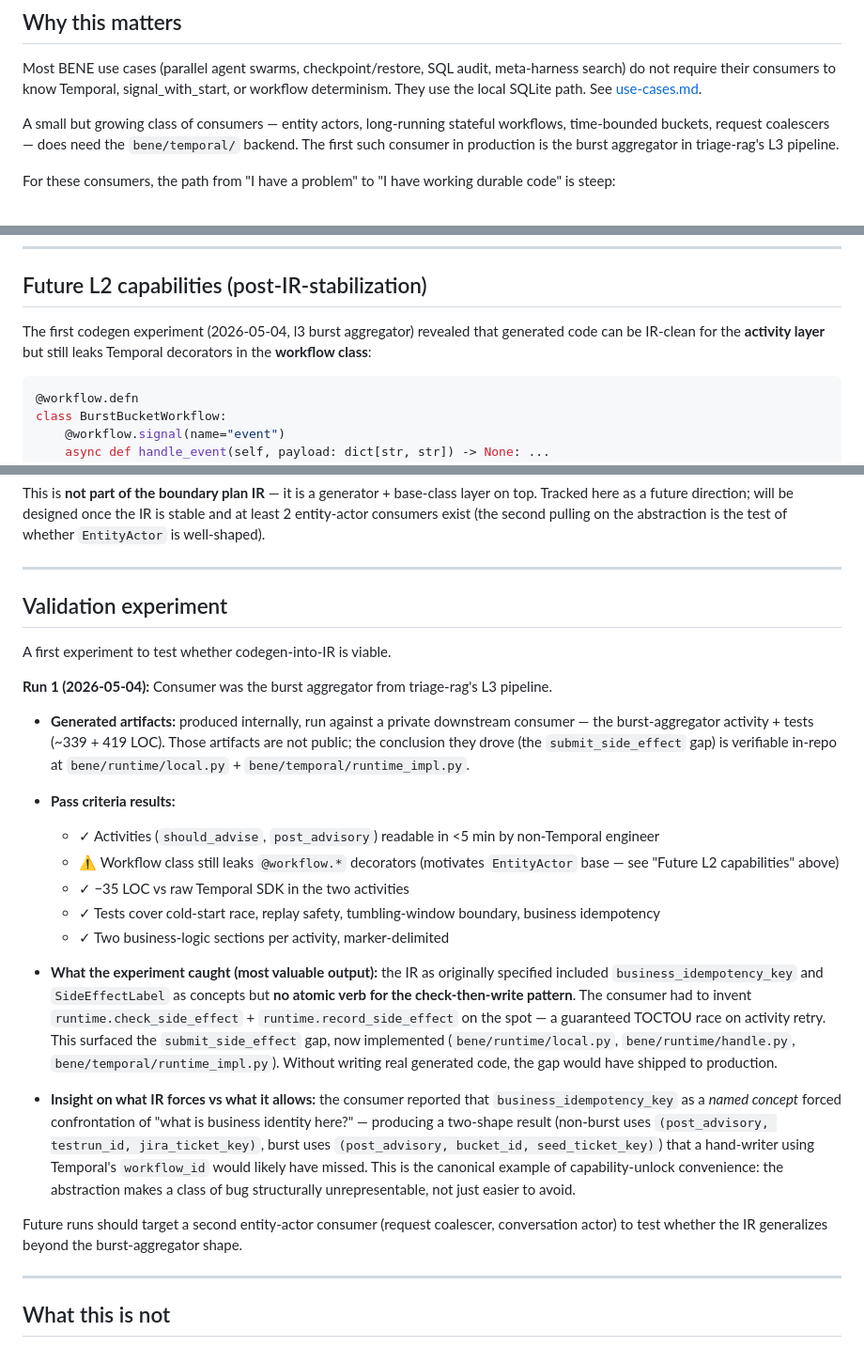
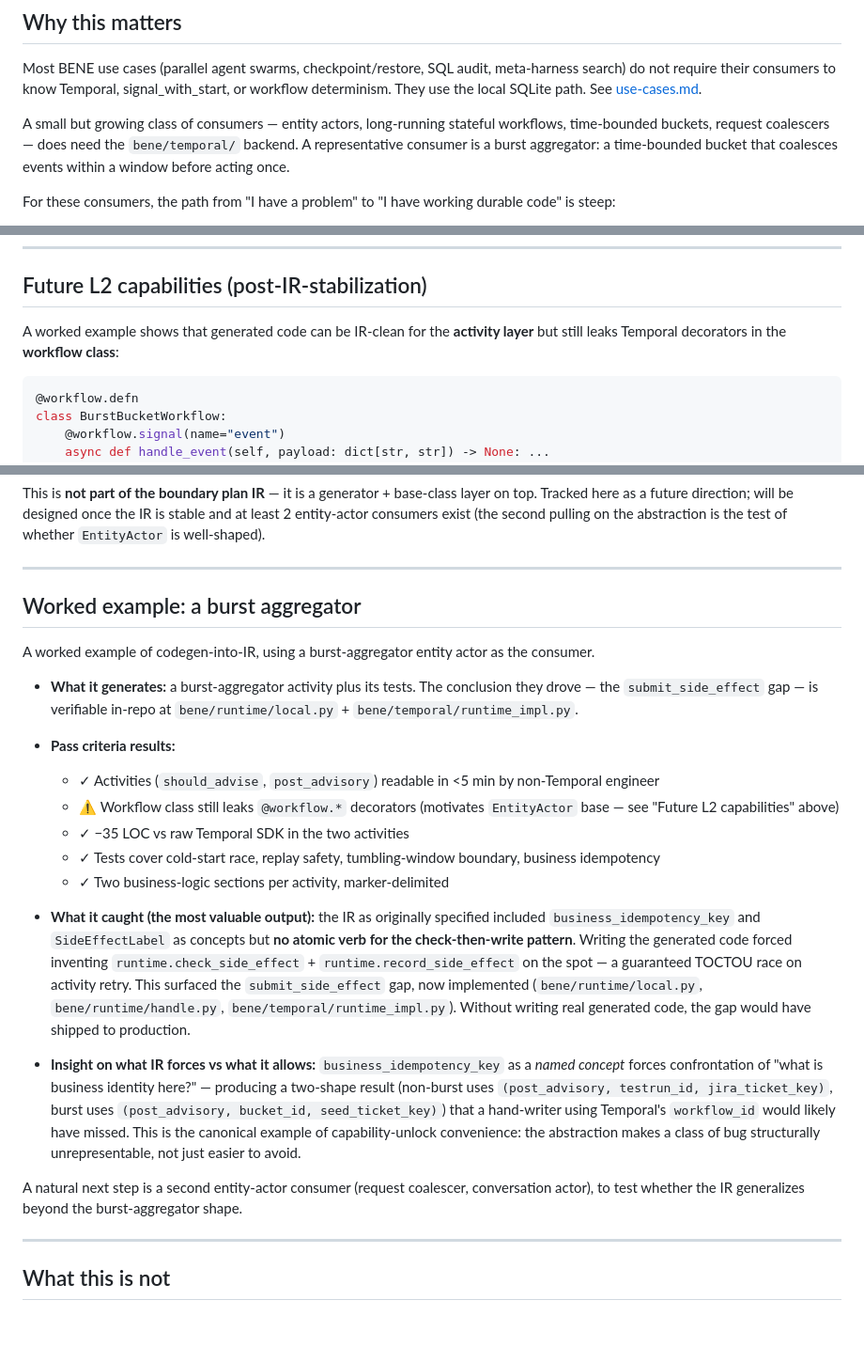
Before and after one commit to good-night-oppie/bene, a Markdown page: docs/codegen.md, 3 parts joined by grey strips. Shown at 94% size. Drawn GitHub-style; blank space fills up the shorter version.

````diff
--- a/docs/codegen.md
+++ b/docs/codegen.md
@@ -16,7 +16,7 @@ This is not a new feature in the abstract sense. It is a recombination of existi
 
 Most BENE use cases (parallel agent swarms, checkpoint/restore, SQL audit, meta-harness search) do not require their consumers to know Temporal, signal_with_start, or workflow determinism. They use the local SQLite path. See [use-cases.md](use-cases.md).
 
-A small but growing class of consumers — entity actors, long-running stateful workflows, time-bounded buckets, request coalescers — does need the `bene/temporal/` backend. The first such consumer in production is the burst aggregator in triage-rag's L3 pipeline.
+A small but growing class of consumers — entity actors, long-running stateful workflows, time-bounded buckets, request coalescers — does need the `bene/temporal/` backend. A representative consumer is a burst aggregator: a time-bounded bucket that coalesces events within a window before acting once.
 
 For these consumers, the path from "I have a problem" to "I have working durable code" is steep:
 
@@ -109,7 +109,7 @@ This is consistent with the philosophy of "harnesses should evolve, models shoul
 
 ## Future L2 capabilities (post-IR-stabilization)
 
-The first codegen experiment (2026-05-04, l3 burst aggregator) revealed that generated code can be IR-clean for the **activity layer** but still leaks Temporal decorators in the **workflow class**:
+A worked example shows that generated code can be IR-clean for the **activity layer** but still leaks Temporal decorators in the **workflow class**:
 
 ```python
 @workflow.defn
@@ -149,13 +149,11 @@ This is **not part of the boundary plan IR** — it is a generator + base-class
 
 ---
 
-## Validation experiment
+## Worked example: a burst aggregator
 
-A first experiment to test whether codegen-into-IR is viable.
+A worked example of codegen-into-IR, using a burst-aggregator entity actor as the consumer.
 
-**Run 1 (2026-05-04):** Consumer was the burst aggregator from triage-rag's L3 pipeline.
-
-- **Generated artifacts:** produced internally, run against a private downstream consumer — the burst-aggregator activity + tests (~339 + 419 LOC). Those artifacts are not public; the conclusion they drove (the `submit_side_effect` gap) is verifiable in-repo at `bene/runtime/local.py` + `bene/temporal/runtime_impl.py`.
+- **What it generates:** a burst-aggregator activity plus its tests. The conclusion they drove — the `submit_side_effect` gap — is verifiable in-repo at `bene/runtime/local.py` + `bene/temporal/runtime_impl.py`.
 - **Pass criteria results:**
   - ✓ Activities (`should_advise`, `post_advisory`) readable in <5 min by non-Temporal engineer
   - ⚠ Workflow class still leaks `@workflow.*` decorators (motivates `EntityActor` base — see "Future L2 capabilities" above)
@@ -163,11 +161,11 @@ A first experiment to test whether codegen-into-IR is viable.
   - ✓ Tests cover cold-start race, replay safety, tumbling-window boundary, business idempotency
   - ✓ Two business-logic sections per activity, marker-delimited
 
-- **What the experiment caught (most valuable output):** the IR as originally specified included `business_idempotency_key` and `SideEffectLabel` as concepts but **no atomic verb for the check-then-write pattern**. The consumer had to invent `runtime.check_side_effect` + `runtime.record_side_effect` on the spot — a guaranteed TOCTOU race on activity retry. This surfaced the `submit_side_effect` gap, now implemented (`bene/runtime/local.py`, `bene/runtime/handle.py`, `bene/temporal/runtime_impl.py`). Without writing real generated code, the gap would have shipped to production.
+- **What it caught (the most valuable output):** the IR as originally specified included `business_idempotency_key` and `SideEffectLabel` as concepts but **no atomic verb for the check-then-write pattern**. Writing the generated code forced inventing `runtime.check_side_effect` + `runtime.record_side_effect` on the spot — a guaranteed TOCTOU race on activity retry. This surfaced the `submit_side_effect` gap, now implemented (`bene/runtime/local.py`, `bene/runtime/handle.py`, `bene/temporal/runtime_impl.py`). Without writing real generated code, the gap would have shipped to production.
 
-- **Insight on what IR forces vs what it allows:** the consumer reported that `business_idempotency_key` as a *named concept* forced confrontation of "what is business identity here?" — producing a two-shape result (non-burst uses `(post_advisory, testrun_id, jira_ticket_key)`, burst uses `(post_advisory, bucket_id, seed_ticket_key)`) that a hand-writer using Temporal's `workflow_id` would likely have missed. This is the canonical example of capability-unlock convenience: the abstraction makes a class of bug structurally unrepresentable, not just easier to avoid.
+- **Insight on what IR forces vs what it allows:** `business_idempotency_key` as a *named concept* forces confrontation of "what is business identity here?" — producing a two-shape result (non-burst uses `(post_advisory, testrun_id, jira_ticket_key)`, burst uses `(post_advisory, bucket_id, seed_ticket_key)`) that a hand-writer using Temporal's `workflow_id` would likely have missed. This is the canonical example of capability-unlock convenience: the abstraction makes a class of bug structurally unrepresentable, not just easier to avoid.
 
-Future runs should target a second entity-actor consumer (request coalescer, conversation actor) to test whether the IR generalizes beyond the burst-aggregator shape.
+A natural next step is a second entity-actor consumer (request coalescer, conversation actor), to test whether the IR generalizes beyond the burst-aggregator shape.
 
 ---
 
````
Also changed, not shown: docs/benchmarks/COMMUNITY-BENCH-REPORT.md (+7 -8 lines).
